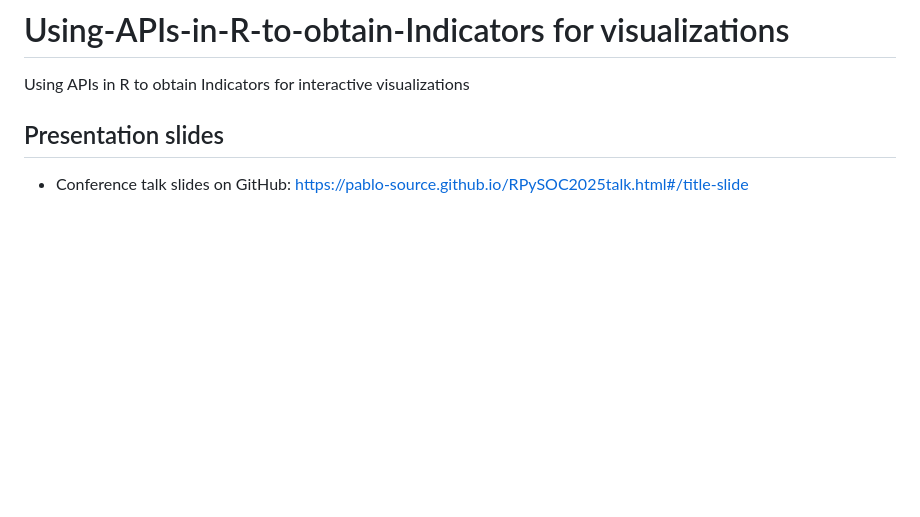
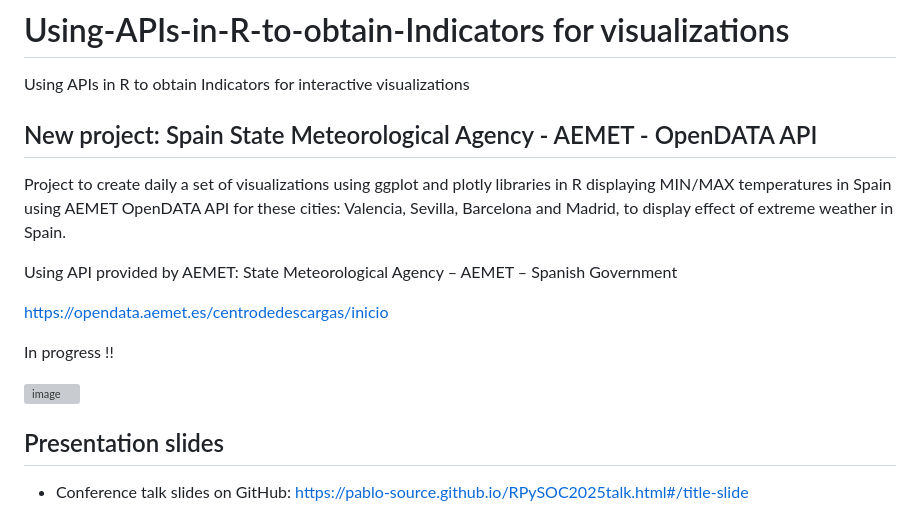
Before and after one commit to Pablo-source/RPYSOC_2025_Using_APIs_in_R, a Markdown page: README.md, the part around the change. Drawn GitHub-style; blank space fills up the shorter version; grey boxes are pictures that could not be loaded.

Commit message:
Document new project using AEMET OpenDATA API
Added project details for visualizations using AEMET OpenDATA API.

```diff
--- a/README.md
+++ b/README.md
@@ -1,5 +1,18 @@
 # Using-APIs-in-R-to-obtain-Indicators for visualizations
 Using APIs in R to obtain Indicators for interactive visualizations
+
+## New project: Spain State Meteorological Agency - AEMET - OpenDATA API
+
+Project to create daily a set of visualizations using ggplot and plotly libraries in R displaying MIN/MAX temperatures in Spain using AEMET OpenDATA API for these cities: Valencia, Sevilla, Barcelona and Madrid,  to display effect of extreme weather in Spain.
+
+Using API provided by AEMET: State Meteorological Agency – AEMET – Spanish Government
+
+<https://opendata.aemet.es/centrodedescargas/inicio>
+
+In progress !!
+
+<img width="1747" height="818" alt="image" src="https://github.com/user-attachments/assets/8f935696-5f01-41ad-bd2a-a2131a1e1ba2" />
+
 
 ## Presentation slides
 
```
